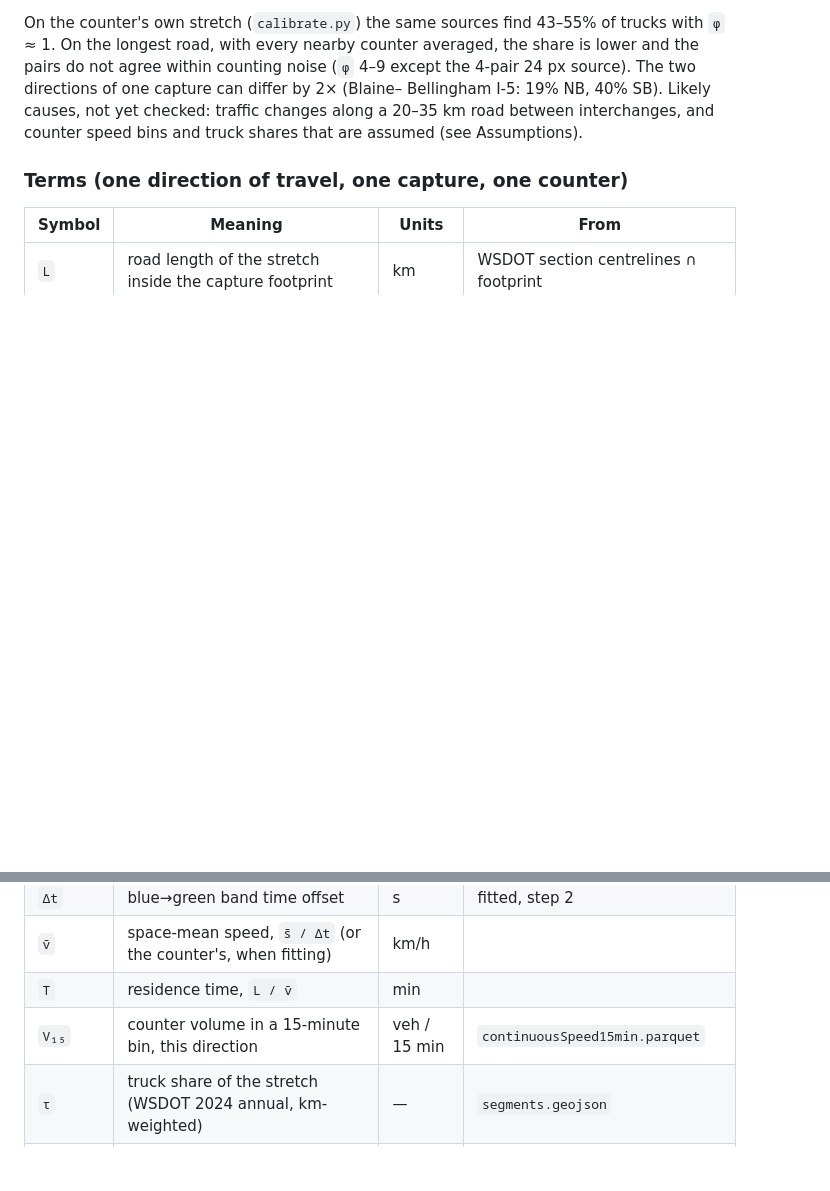
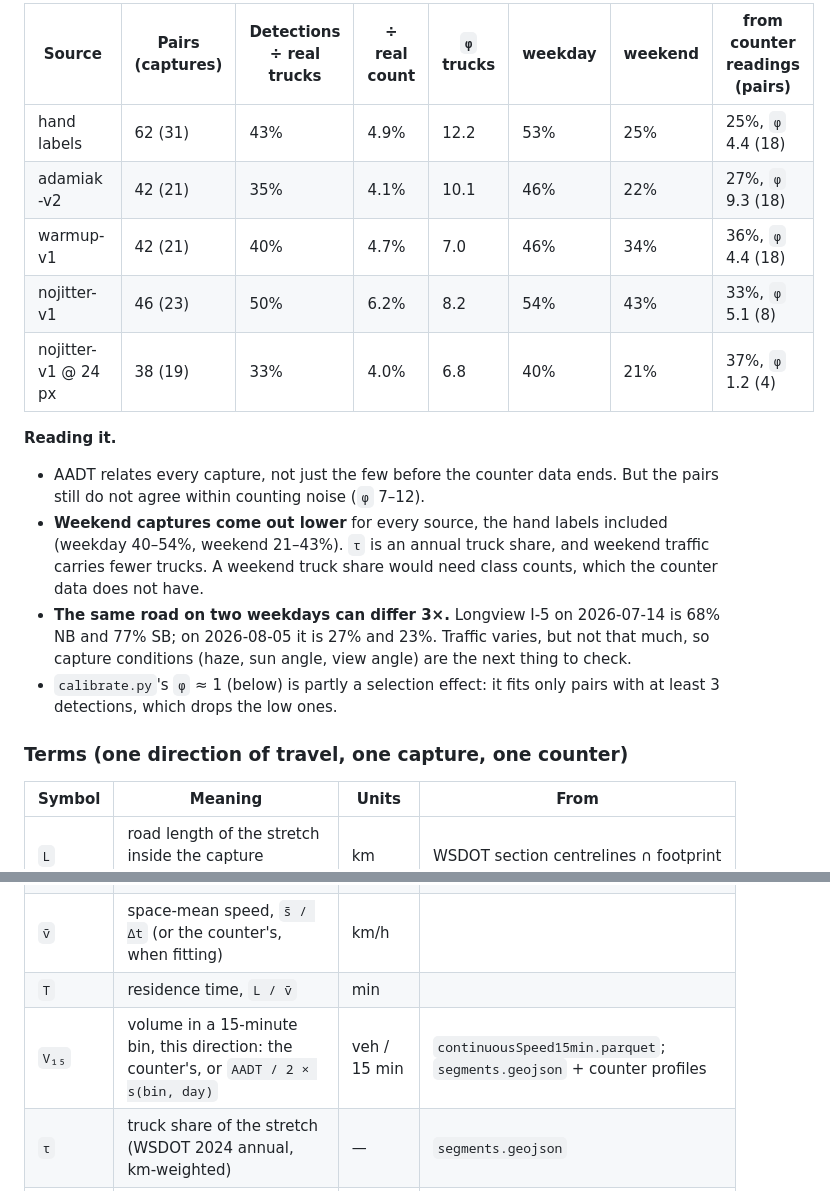
Before and after one commit to corrionhank/truck-detection, a Markdown page: docs/COUNT_MODEL_SPEC.md, 2 parts joined by grey strips. Rendered like a GitHub page; blank space fills up the shorter version.

```diff
--- a/docs/COUNT_MODEL_SPEC.md
+++ b/docs/COUNT_MODEL_SPEC.md
@@ -301,9 +299,23 @@ mostly captures after the counter data ends, 2026-05-27).
 
-On the counter's own stretch (`calibrate.py`) the same sources find 43–55% of trucks with `φ` ≈ 1. On the
-longest road, with every nearby counter averaged, the share is lower and the pairs do not agree within counting
-noise (`φ` 4–9 except the 4-pair 24 px source). The two directions of one capture can differ by 2× (Blaine–
-Bellingham I-5: 19% NB, 40% SB). Likely causes, not yet checked: traffic changes along a 20–35 km road between
-interchanges, and counter speed bins and truck shares that are assumed (see Assumptions).
+| Source | Pairs (captures) | Detections ÷ real trucks | ÷ real count | `φ` trucks | weekday | weekend | from counter readings (pairs) |
+|---|---|---|---|---|---|---|---|
+| hand labels | 62 (31) | 43% | 4.9% | 12.2 | 53% | 25% | 25%, `φ` 4.4 (18) |
+| adamiak-v2 | 42 (21) | 35% | 4.1% | 10.1 | 46% | 22% | 27%, `φ` 9.3 (18) |
+| warmup-v1 | 42 (21) | 40% | 4.7% | 7.0 | 46% | 34% | 36%, `φ` 4.4 (18) |
+| nojitter-v1 | 46 (23) | 50% | 6.2% | 8.2 | 54% | 43% | 33%, `φ` 5.1 (8) |
+| nojitter-v1 @ 24 px | 38 (19) | 33% | 4.0% | 6.8 | 40% | 21% | 37%, `φ` 1.2 (4) |
+
+**Reading it.**
+- AADT relates every capture, not just the few before the counter data ends. But the pairs still do not agree
+  within counting noise (`φ` 7–12).
+- **Weekend captures come out lower** for every source, the hand labels included (weekday 40–54%, weekend
+  21–43%). `τ` is an annual truck share, and weekend traffic carries fewer trucks. A weekend truck share would
+  need class counts, which the counter data does not have.
+- **The same road on two weekdays can differ 3×.** Longview I-5 on 2026-07-14 is 68% NB and 77% SB; on
+  2026-08-05 it is 27% and 23%. Traffic varies, but not that much, so capture conditions (haze, sun angle,
+  view angle) are the next thing to check.
+- `calibrate.py`'s `φ` ≈ 1 (below) is partly a selection effect: it fits only pairs with at least 3 detections,
+  which drops the low ones.
 
 ### Terms (one direction of travel, one capture, one counter)
 
@@ -315,7 +327,7 @@ interchanges, and counter speed bins and truck shares that are assumed (see Assu
 | `Δt` | blue→green band time offset | s | fitted, step 2 |
 | `v̄` | space-mean speed, `s̄ / Δt` (or the counter's, when fitting) | km/h | |
 | `T` | residence time, `L / v̄` | min | |
-| `V₁₅` | counter volume in a 15-minute bin, this direction | veh / 15 min | `continuousSpeed15min.parquet` |
+| `V₁₅` | volume in a 15-minute bin, this direction: the counter's, or `AADT / 2 × s(bin, day)` | veh / 15 min | `continuousSpeed15min.parquet`; `segments.geojson` + counter profiles |
 | `τ` | truck share of the stretch (WSDOT 2024 annual, km-weighted) | — | `segments.geojson` |
 | `λ` | the counter's vehicle estimate for the scene, `V₁₅ × T / 15 min` | veh | step 3 |
 | `p` | share of vehicles (or `p_τ`: of trucks) the source detects — the first-pass conversion | — | fitted, step 5 |
```
Also changed, not shown: other parts of docs/COUNT_MODEL_SPEC.md (+13 -15 lines), CHANGELOG.md (+10 -0 lines).
